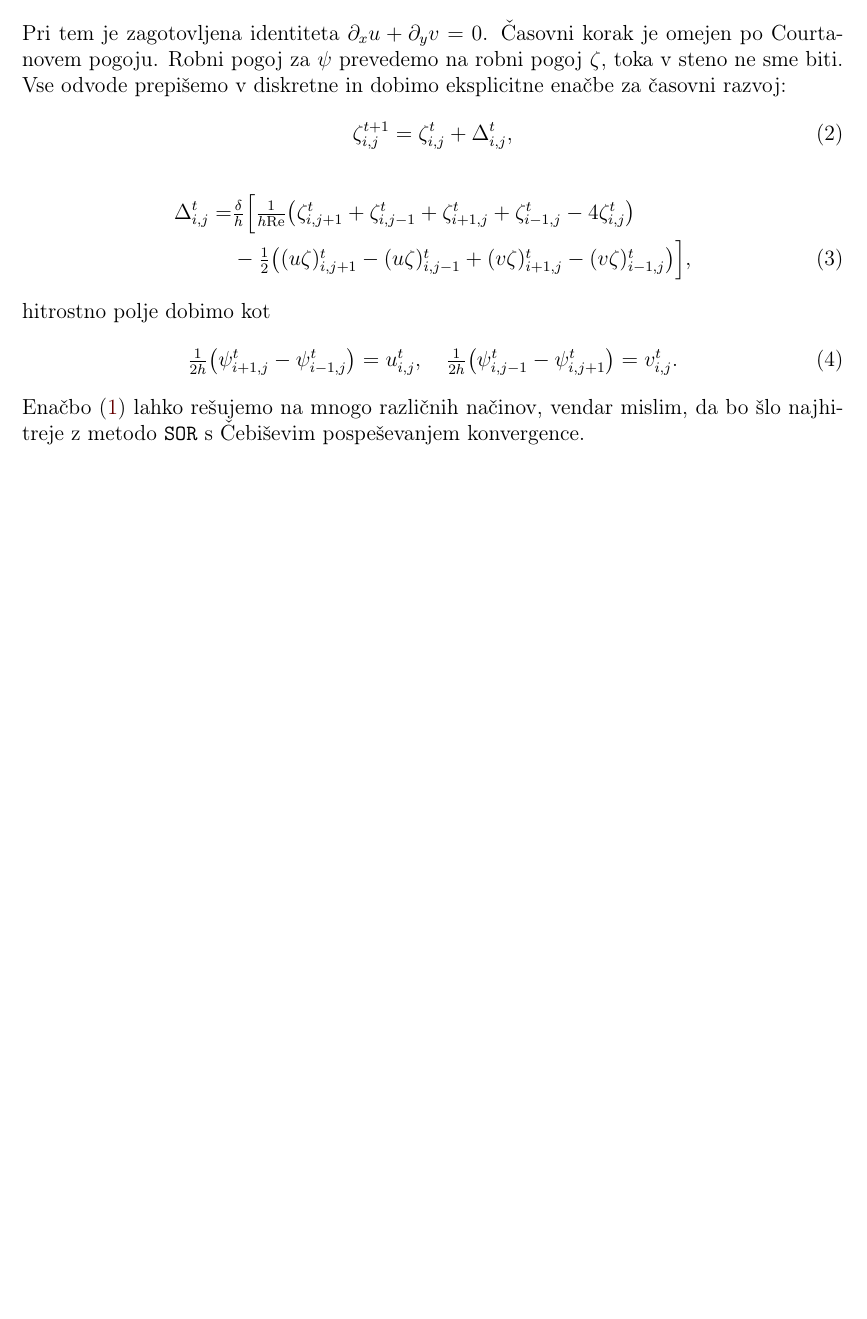
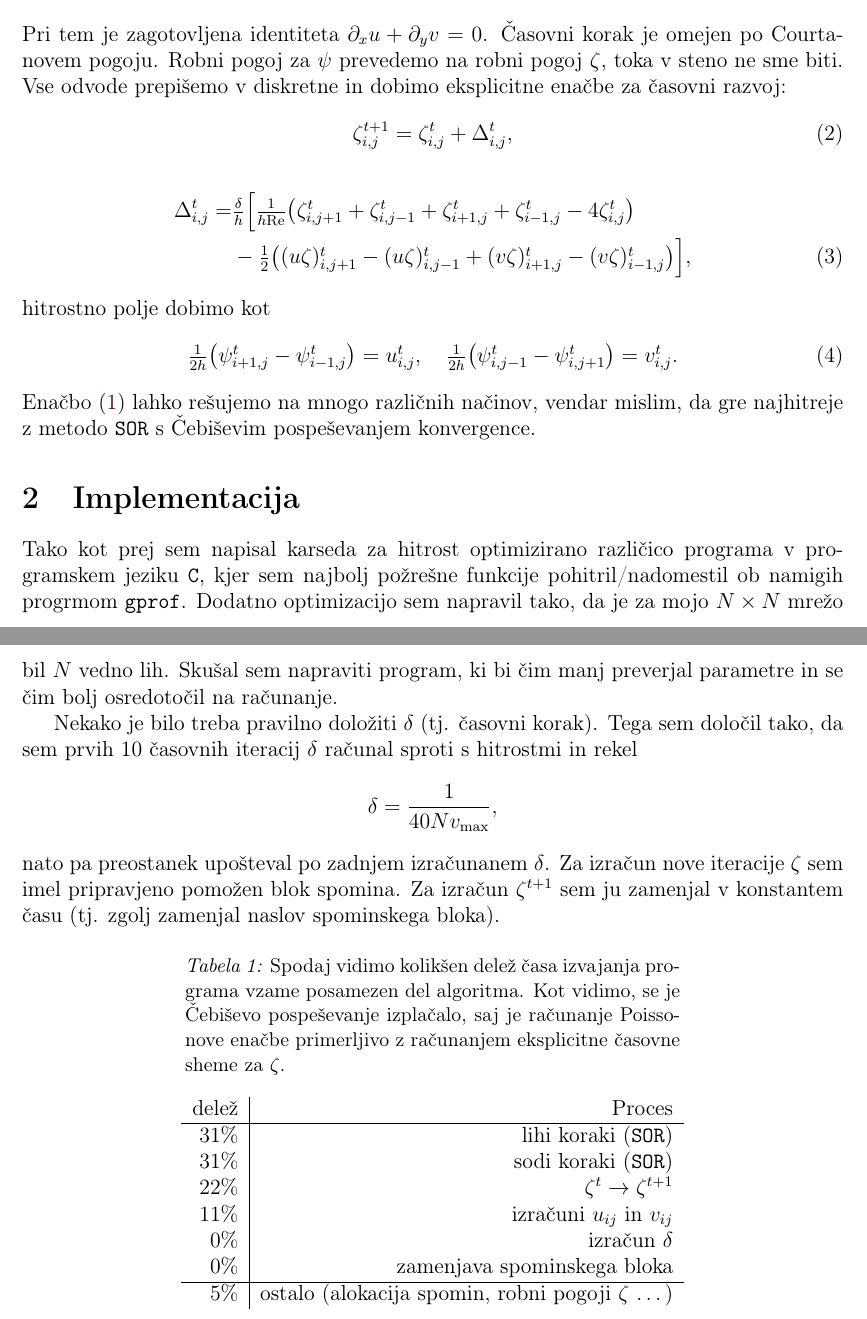
Before and after one commit to jozzez1/Modelska, a LaTeX document (Semester2/Naloga12/joze_zobec_212.tex): part of the page before the commit and two parts of pages 1 and 2 of 2 after it, the two joined at a grey line, cut so that both start at the same text, the shorter picture padded with empty space. Compiled offline with pdfLaTeX.

Commit message:
some more work

```diff
--- a/Semester2/Naloga12/joze_zobec_212.tex
+++ b/Semester2/Naloga12/joze_zobec_212.tex
@@ -89,6 +89,40 @@ hitrostno polje dobimo kot
     \sfrac{1}{2h}\big(\psi^t_{i,j-1} - \psi^t_{i,j+1}\big) = v^t_{i,j}.
 \end{equation}
 Ena\v cbo~\eqref{poisson} lahko re\v sujemo na mnogo razli\v cnih na\v cinov, vendar mislim,
-da bo \v slo najhitreje z metodo {\tt SOR} s \v Cebi\v sevim pospe\v sevanjem konvergence.
+da gre najhitreje z metodo {\tt SOR} s \v Cebi\v sevim pospe\v sevanjem konvergence.
+
+\section{Implementacija}
+
+Tako kot prej sem napisal karseda za hitrost optimizirano razli\v cico programa v programskem jeziku
+{\tt C}, kjer sem najbolj po\v zre\v sne funkcije pohitril/nadomestil ob namigih progrmom {\tt gprof}.
+Dodatno optimizacijo sem napravil tako, da je za mojo $N \times N$ mre\v zo bil $N$ vedno lih. Sku\v sal sem
+napraviti program, ki bi \v cim manj preverjal parametre in se \v cim bolj osredoto\v cil na ra\v cunanje.
+
+Nekako je bilo treba pravilno dolo\v ziti $\delta$ (tj. \v casovni korak). Tega sem dolo\v cil tako, da sem
+prvih 10 \v casovnih iteracij $\delta$ ra\v cunal sproti s hitrostmi in rekel
+\[
+    \delta = \frac{1}{40 N v_\text{max}},
+\]
+nato pa preostanek upo\v steval po zadnjem izra\v cunanem $\delta$. Za izra\v cun nove iteracije $\zeta$ sem
+imel pripravjeno pomo\v zen blok spomina. Za izra\v cun $\zeta^{t+1}$ sem ju zamenjal v konstantem \v casu
+(tj. zgolj zamenjal naslov spominskega bloka).
+
+\begin{table}[H]\centering
+    \caption{Spodaj vidimo kolik\v sen dele\v z \v casa izvajanja programa vzame posamezen del algoritma.
+    Kot vidimo, se je \v Cebi\v sevo pospe\v sevanje izpla\v calo, saj je ra\v cunanje Poissonove ena\v cbe
+    primerljivo z ra\v cunanjem eksplicitne \v casovne sheme za $\zeta$.}
+    \begin{tabular}{r|r}
+        dele\v z & Proces \\
+        \hline
+        $31 \%$ & lihi koraki ({\tt SOR}) \\
+        $31 \%$ & sodi koraki ({\tt SOR}) \\
+        $22 \%$ & $\zeta^{t} \to \zeta^{t+1}$ \\
+        $11 \%$ & izra\v cuni $u_{ij}$ in $v_{ij}$ \\
+        $0 \%$  & izra\v cun $\delta$ \\
+        $0 \%$  & zamenjava spominskega bloka \\
+        \hline
+        $5 \%$  & ostalo (alokacija spomin, robni pogoji $\zeta$ \ldots)
+    \end{tabular}
+\end{table}
 
 \end{document}
```
Also changed, not shown: 3 other files.
